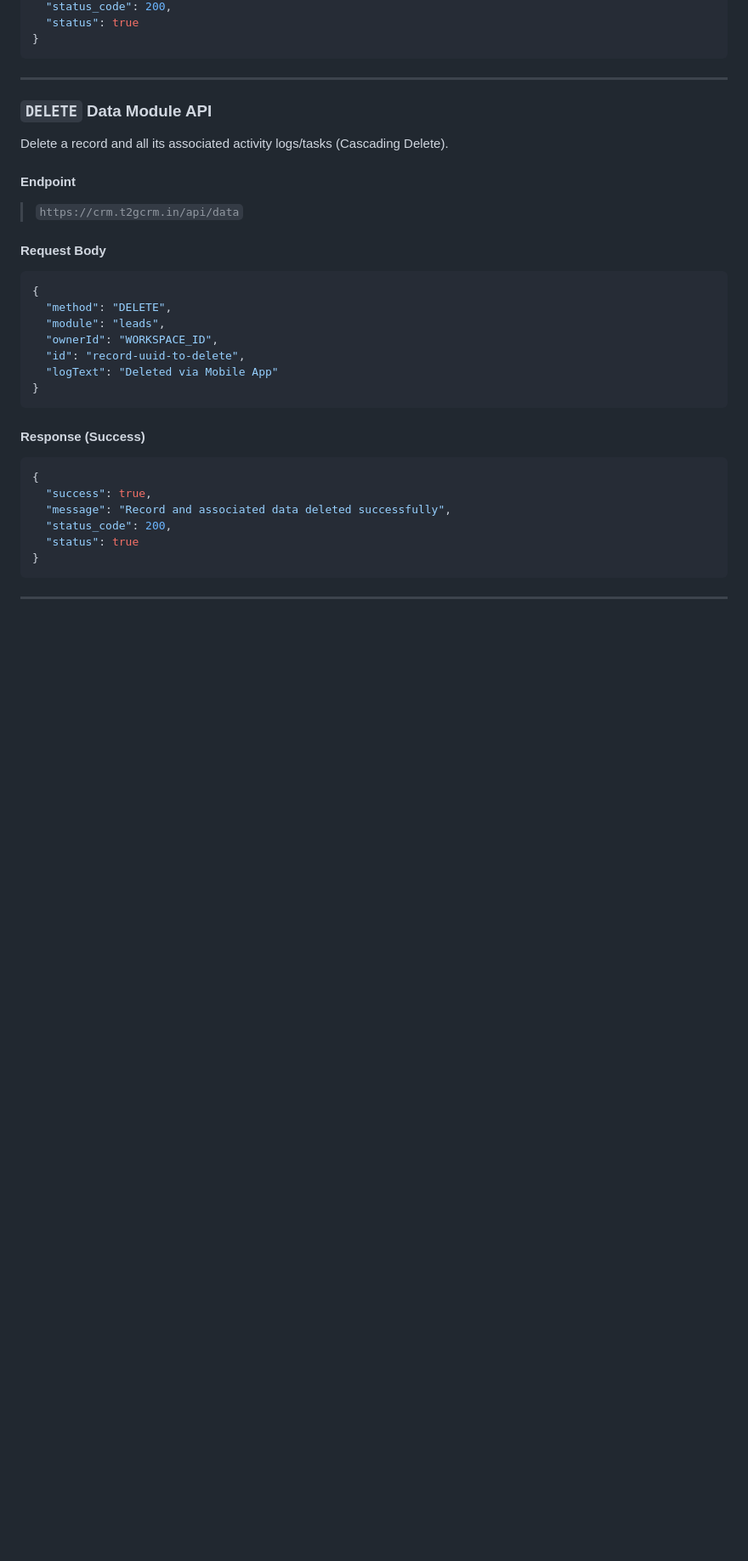
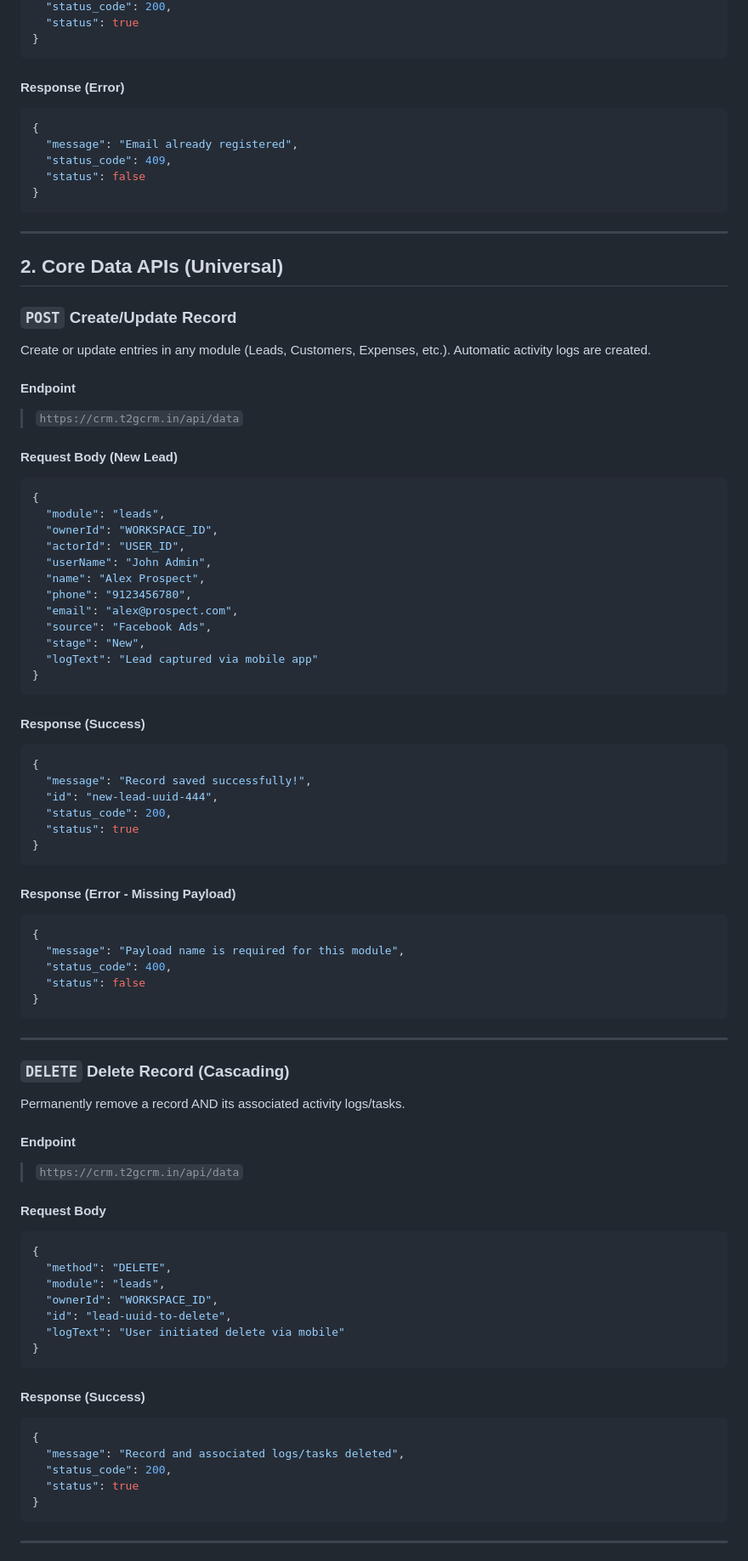
Before and after one commit to G0kulakrishnan/crm, a Markdown page: api_documentation.md, the part around one of its changes. Shown at 85% size. Rendered like a GitHub page; blank space fills up the shorter version.

````diff
--- a/api_documentation.md
+++ b/api_documentation.md
@@ -83,10 +83,64 @@ Create, Update, or Delete records in any module (Leads, Invoices, Projects, etc.
 }
 ```
 
+#### **Response (Error)**
+```json
+{
+  "message": "Email already registered",
+  "status_code": 409,
+  "status": false
+}
+```
+
 ---
 
-### `DELETE` **Data Module API**
-Delete a record and all its associated activity logs/tasks (Cascading Delete).
+## **2. Core Data APIs (Universal)**
+
+### `POST` **Create/Update Record**
+Create or update entries in any module (Leads, Customers, Expenses, etc.). Automatic activity logs are created.
+
+#### **Endpoint**
+> `https://crm.t2gcrm.in/api/data`
+
+#### **Request Body (New Lead)**
+```json
+{
+  "module": "leads",
+  "ownerId": "WORKSPACE_ID",
+  "actorId": "USER_ID",
+  "userName": "John Admin",
+  "name": "Alex Prospect",
+  "phone": "9123456780",
+  "email": "alex@prospect.com",
+  "source": "Facebook Ads",
+  "stage": "New",
+  "logText": "Lead captured via mobile app"
+}
+```
+
+#### **Response (Success)**
+```json
+{
+  "message": "Record saved successfully!",
+  "id": "new-lead-uuid-444",
+  "status_code": 200,
+  "status": true
+}
+```
+
+#### **Response (Error - Missing Payload)**
+```json
+{
+  "message": "Payload name is required for this module",
+  "status_code": 400,
+  "status": false
+}
+```
+
+---
+
+### `DELETE` **Delete Record (Cascading)**
+Permanently remove a record AND its associated activity logs/tasks.
 
 #### **Endpoint**
 > `https://crm.t2gcrm.in/api/data`
@@ -97,16 +151,15 @@ Delete a record and all its associated activity logs/tasks (Cascading Delete).
   "method": "DELETE",
   "module": "leads",
   "ownerId": "WORKSPACE_ID",
-  "id": "record-uuid-to-delete",
-  "logText": "Deleted via Mobile App"
+  "id": "lead-uuid-to-delete",
+  "logText": "User initiated delete via mobile"
 }
 ```
 
 #### **Response (Success)**
 ```json
 {
-  "success": true,
-  "message": "Record and associated data deleted successfully",
+  "message": "Record and associated logs/tasks deleted",
   "status_code": 200,
   "status": true
 }
````
Also changed, not shown: other parts of api_documentation.md (+111 -58 lines).
